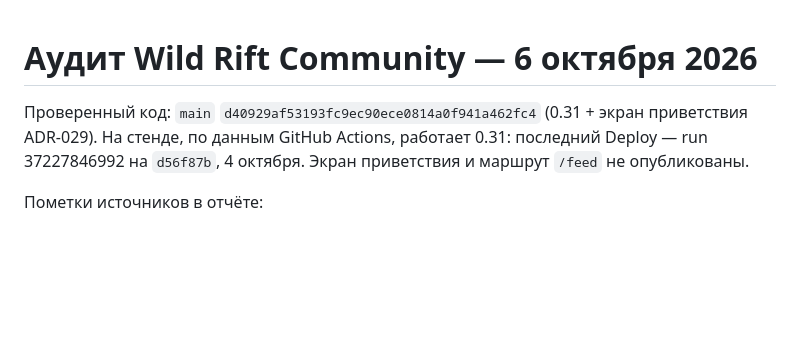
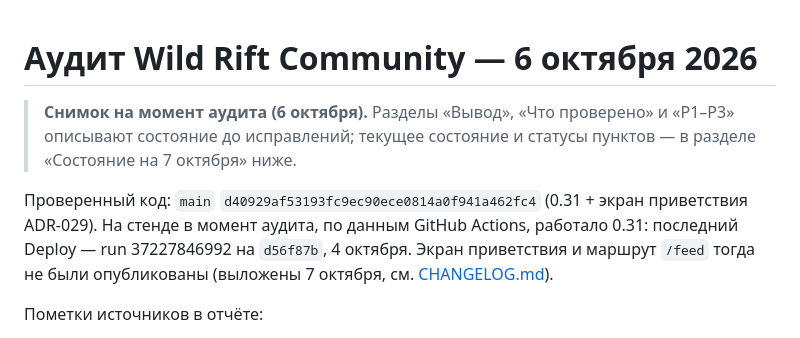
Before and after one commit to lolokeksu09/wild-rift-community, a Markdown page: docs/AUDIT_2026-10-06.md, the part around the change. Rendered like a GitHub page; blank space fills up the shorter version.

Commit message:
Mark audit snapshot and roadmap as historical
Co-Authored-By: Claude Sonnet 5.5 <noreply@anthropic.com>
Claude-Session: https://claude.ai/code/session_019zCBc6uKK8nhz4wGPMHT1s

```diff
--- a/docs/AUDIT_2026-10-06.md
+++ b/docs/AUDIT_2026-10-06.md
@@ -1,7 +1,9 @@
 # Аудит Wild Rift Community — 6 октября 2026
 
+> **Снимок на момент аудита (6 октября).** Разделы «Вывод», «Что проверено» и «P1–P3» описывают состояние до исправлений; текущее состояние и статусы пунктов — в разделе «Состояние на 7 октября» ниже.
+
 Проверенный код: `main` `d40929af53193fc9ec90ece0814a0f941a462fc4` (0.31 + экран приветствия ADR-029).
-На стенде, по данным GitHub Actions, работает 0.31: последний Deploy — run 37227846992 на `d56f87b`, 4 октября. Экран приветствия и маршрут `/feed` не опубликованы.
+На стенде в момент аудита, по данным GitHub Actions, работало 0.31: последний Deploy — run 37227846992 на `d56f87b`, 4 октября. Экран приветствия и маршрут `/feed` тогда не были опубликованы (выложены 7 октября, см. [CHANGELOG.md](CHANGELOG.md)).
 
 Пометки источников в отчёте:
 
```
Also changed, not shown: docs/ROADMAP.md (+1 -1 lines).
